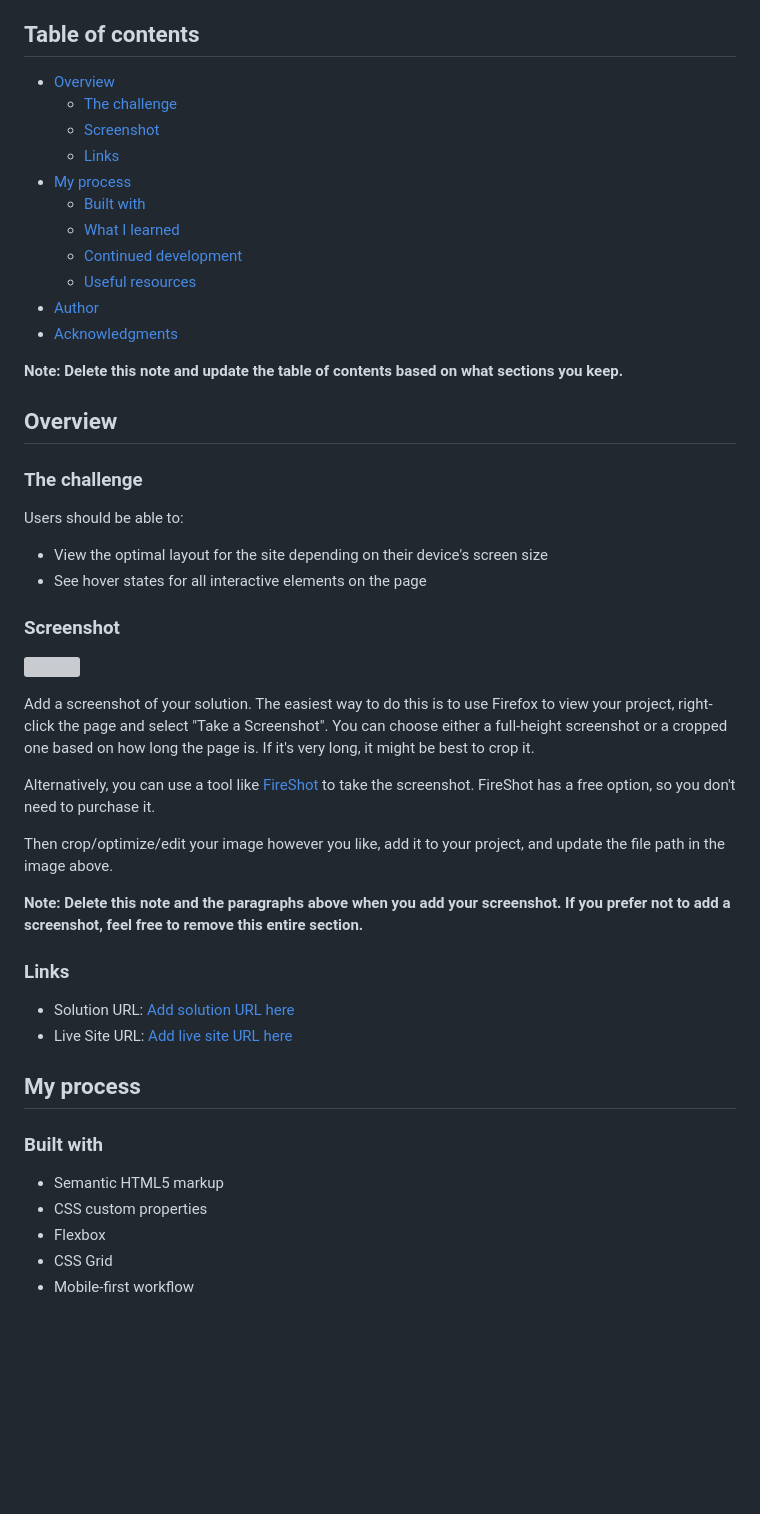
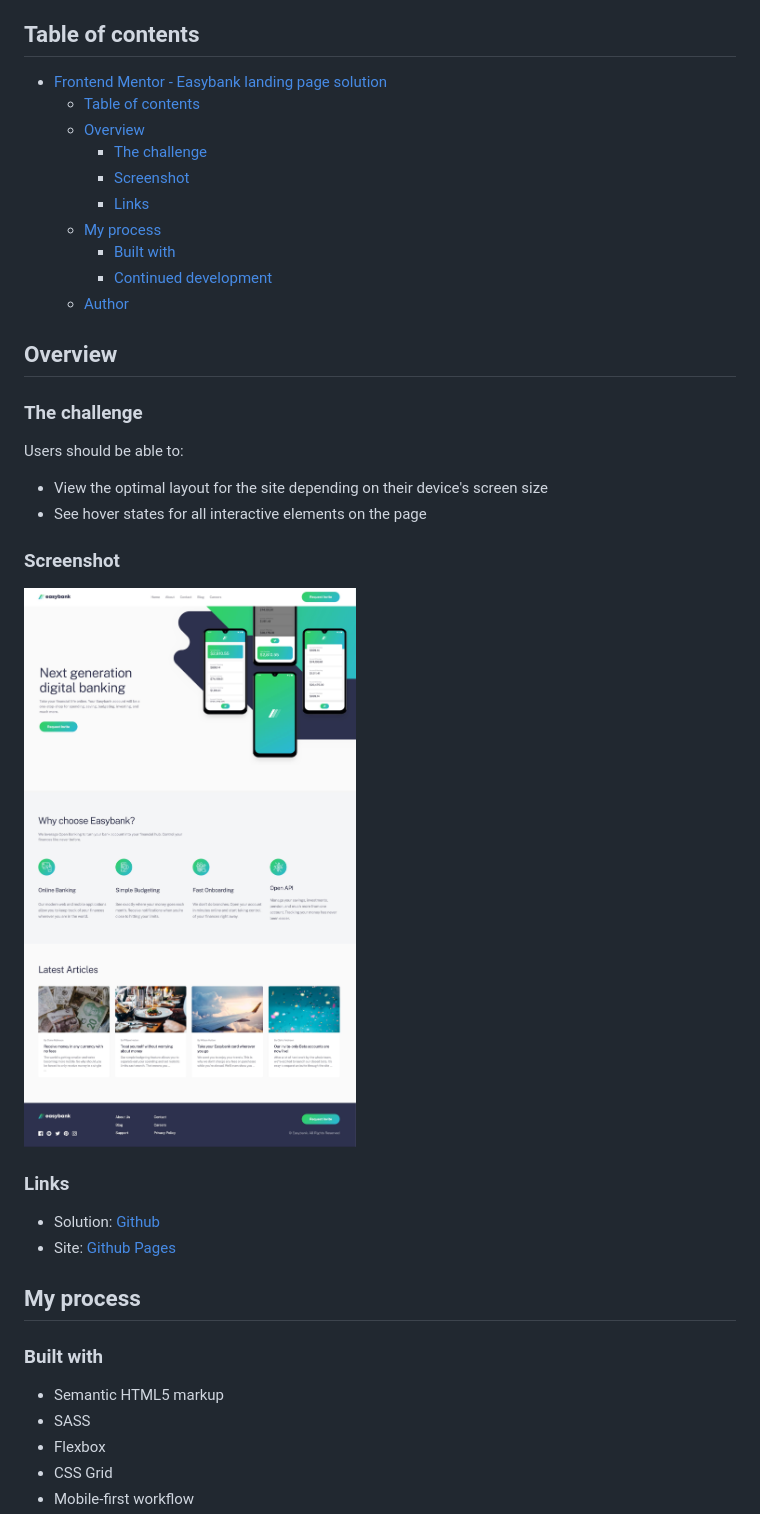
Before and after one commit to mkokaras/easybank-landing-page, a Markdown page: README-template.md, the part around the change printed below. GitHub-like rendering; pictures changed too: images/preview.jpeg (added); blank space fills up the shorter version; grey boxes are pictures that could not be loaded.

```diff
--- a/README-template.md
+++ b/README-template.md
@@ -4,19 +4,16 @@ This is a solution to the [Easybank landing page challenge on Frontend Mentor](h
 
 ## Table of contents
 
-- [Overview](#overview)
-  - [The challenge](#the-challenge)
-  - [Screenshot](#screenshot)
-  - [Links](#links)
-- [My process](#my-process)
-  - [Built with](#built-with)
-  - [What I learned](#what-i-learned)
-  - [Continued development](#continued-development)
-  - [Useful resources](#useful-resources)
-- [Author](#author)
-- [Acknowledgments](#acknowledgments)
-
-**Note: Delete this note and update the table of contents based on what sections you keep.**
+- [Frontend Mentor - Easybank landing page solution](#frontend-mentor---easybank-landing-page-solution)
+  - [Table of contents](#table-of-contents)
+  - [Overview](#overview)
+    - [The challenge](#the-challenge)
+    - [Screenshot](#screenshot)
+    - [Links](#links)
+  - [My process](#my-process)
+    - [Built with](#built-with)
+    - [Continued development](#continued-development)
+  - [Author](#author)
 
 ## Overview
 
@@ -29,27 +26,19 @@ Users should be able to:
 
 ### Screenshot
 
-![](./screenshot.jpg)
-
-Add a screenshot of your solution. The easiest way to do this is to use Firefox to view your project, right-click the page and select "Take a Screenshot". You can choose either a full-height screenshot or a cropped one based on how long the page is. If it's very long, it might be best to crop it.
-
-Alternatively, you can use a tool like [FireShot](https://getfireshot.com/) to take the screenshot. FireShot has a free option, so you don't need to purchase it.
-
-Then crop/optimize/edit your image however you like, add it to your project, and update the file path in the image above.
-
-**Note: Delete this note and the paragraphs above when you add your screenshot. If you prefer not to add a screenshot, feel free to remove this entire section.**
+![](./images/preview.jpeg)
 
 ### Links
 
-- Solution URL: [Add solution URL here](https://your-solution-url.com)
-- Live Site URL: [Add live site URL here](https://your-live-site-url.com)
+- Solution: [Github](https://github.com/mkokaras/easybank-landing-page)
+- Site: [Github Pages](https://your-live-site-url.com)
 
 ## My process
 
 ### Built with
 
 - Semantic HTML5 markup
-- CSS custom properties
+- SASS
 - Flexbox
 - CSS Grid
 - Mobile-first workflow
```
Also changed, not shown: other parts of README-template.md (+6 -50 lines), README.md (deleted, +0 -92 lines), style-guide.md (deleted, +0 -34 lines), design/active-states.jpg (deleted), design/desktop-design.jpg (deleted), design/desktop-preview.jpg (deleted), design/mobile-design.jpg (deleted), design/mobile-navigation.jpg (deleted), 6 other files.
